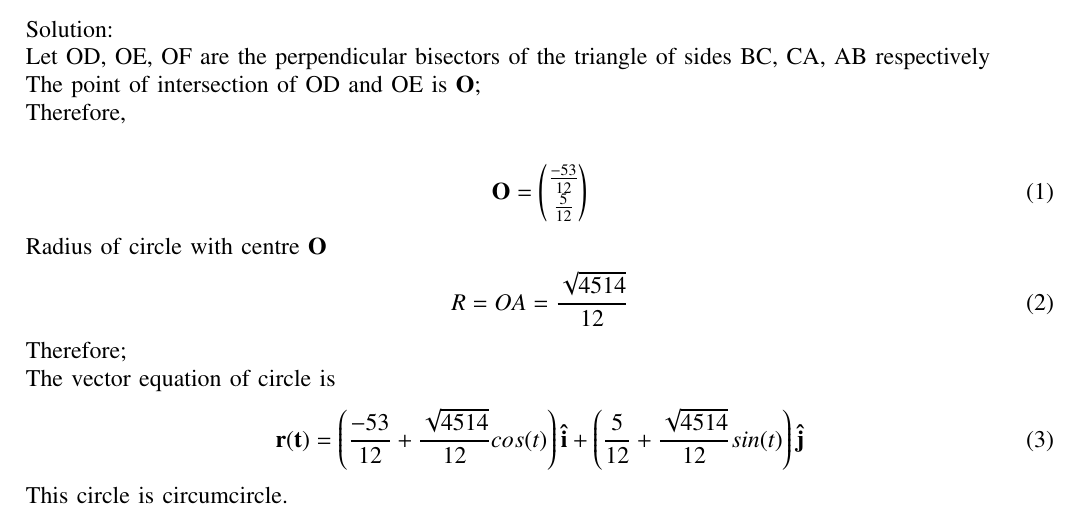
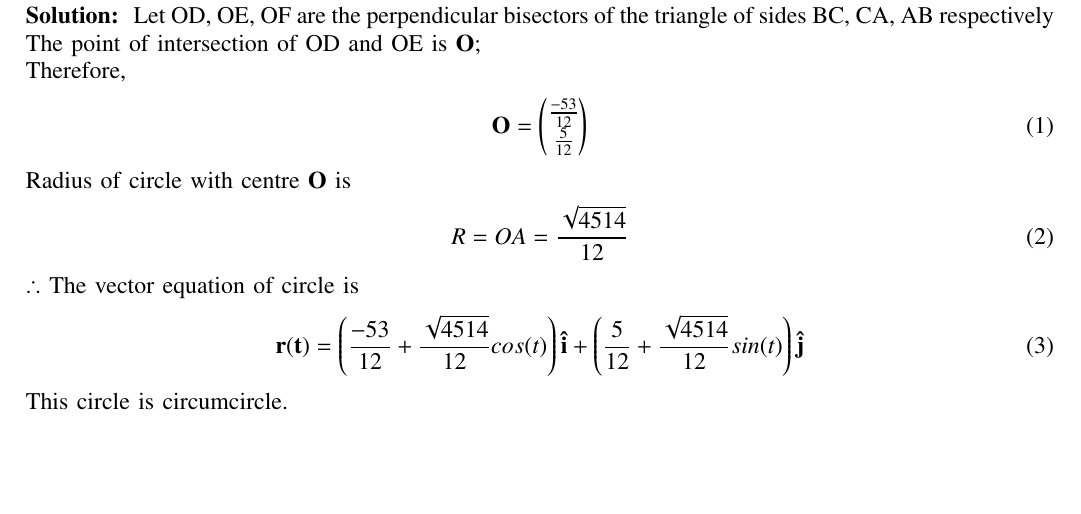
Before and after one commit to amruthaparamata/geometry, a LaTeX paper (geometry/main.tex): part of the page, cut so that both start at the same text, the shorter picture padded with empty space. Compiled offline with pdfLaTeX; a missing font is replaced by an installed copy or a similar font; a LaTeX package or settings file that is missing is left out.

Commit message:
Add files via upload

```diff
--- a/geometry/main.tex
+++ b/geometry/main.tex
@@ -86,20 +86,20 @@
 \let\vec\mathbf
 Draw the circle with centre at $\vec{O}$ and radius\\
 R = OA\\
-This is known as the circumradius\\\\
-Solution:\\
+This is known as the circumradius\\
+$\solution$
 Let OD, OE, OF are the perpendicular bisectors of the triangle of sides BC, CA, AB respectively\\
 The point of intersection of OD and OE is $\vec{O}$;\\
-Therefore,\\
+Therefore,
 \begin{align}
         \vec{O} &= \myvec{\frac{-53}{12}\\\frac{5}{12}}
 \end{align}
-Radius of circle with centre $\vec{O}$
+Radius of circle with centre $\vec{O}$ is
 \begin{align}
              R = OA
                = \frac{\sqrt{4514}}{12}
 \end{align}
-Therefore;\\
+$\therefore$
 The vector equation of circle is
 \begin{align}
   \vec{r(t)} = \left(\frac{-53}{12} + \frac{\sqrt{4514}}{12}cos(t)\right)\vec{\hat{i}} + \left(\frac{5}{12} + \frac{\sqrt{4514}}{12}sin(t)\right)\vec{\hat{j}}
```
Also changed, not shown: geometry/main.pdf.
